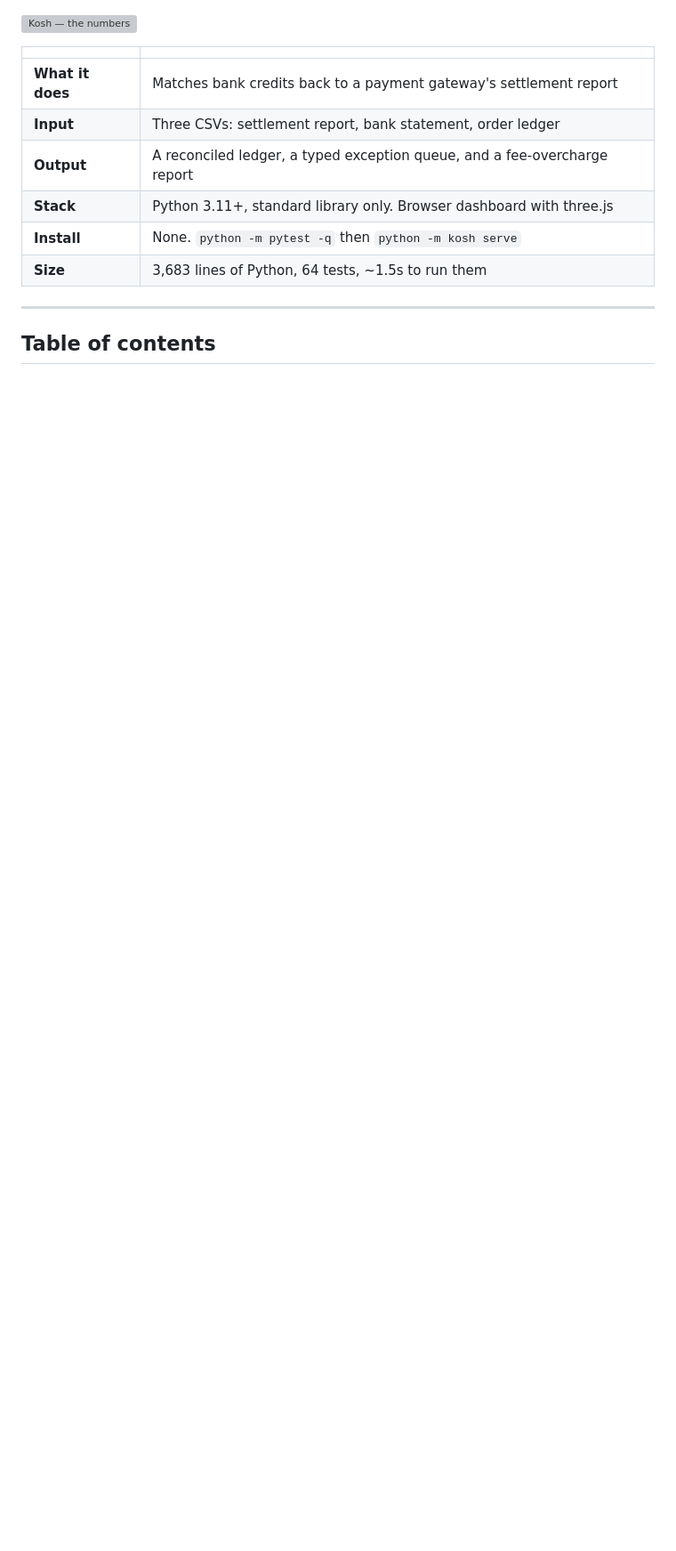
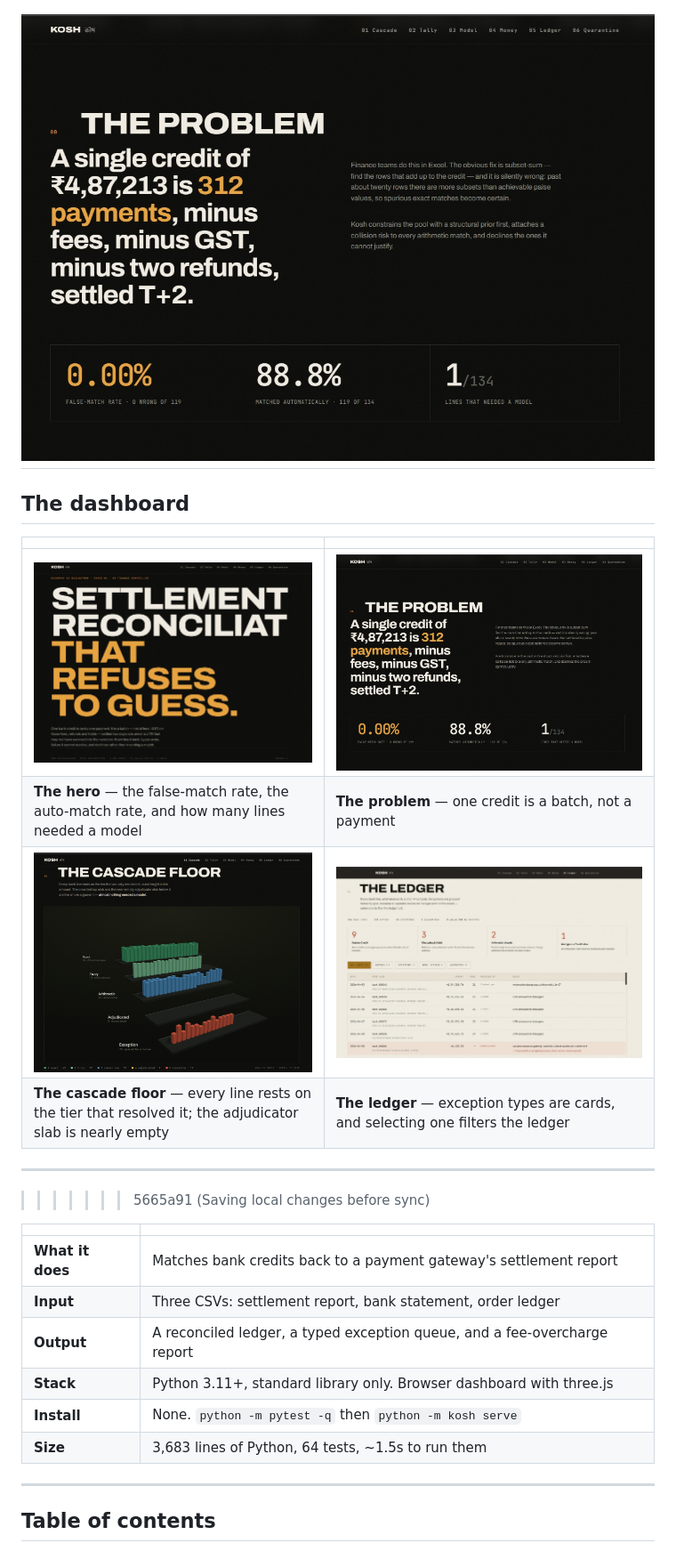
Before and after one commit to vickbhor/Kosh, a Markdown page: README.md, the part around the change printed below. Shown: that part at 89% size. Drawn GitHub-style; pictures changed too: docs/cascade.png (added), docs/hero1.png (added), docs/hero2.png (added); blank space fills up the shorter version; grey boxes are pictures that could not be loaded.

Commit message:
Saving local changes before sync

```diff
--- a/README.md
+++ b/README.md
@@ -10,6 +11,18 @@ Built for the Razorpay AI Buildathon — **Track 04, AI Finance Controller**.
 ![Kosh — hero](docs/hero1.png)
 
 ![Kosh — the numbers](docs/hero2.png)
+=======
+## The dashboard
+
+| | |
+|---|---|
+| ![Kosh — hero](docs/hero1.png) | ![Kosh — the numbers](docs/hero2.png) |
+| **The hero** — the false-match rate, the auto-match rate, and how many lines needed a model | **The problem** — one credit is a batch, not a payment |
+| ![The cascade floor](docs/cascade.png) | ![The ledger and exception queue](docs/ledger.png) |
+| **The cascade floor** — every line rests on the tier that resolved it; the adjudicator slab is nearly empty | **The ledger** — exception types are cards, and selecting one filters the ledger |
+
+---
+>>>>>>> 5665a91 (Saving local changes before sync)
 
 | | |
 |---|---|
```
Also changed, not shown: other parts of README.md (+8 -0 lines).
